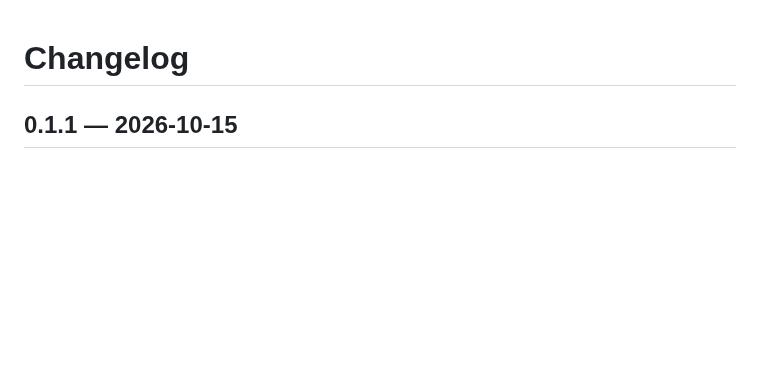
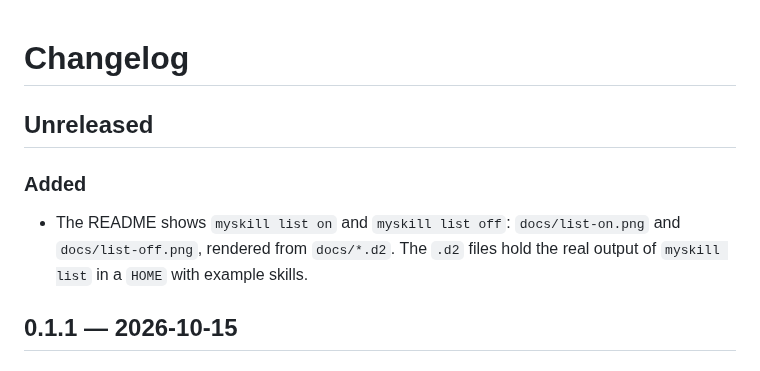
Before and after one commit to vadbosh/myskills, a Markdown page: CHANGELOG.md, the part around the change. Drawn GitHub-style; blank space fills up the shorter version.

```diff
--- a/CHANGELOG.md
+++ b/CHANGELOG.md
@@ -1,4 +1,12 @@
 # Changelog
+
+## Unreleased
+
+### Added
+
+- The README shows `myskill list on` and `myskill list off`: `docs/list-on.png`
+  and `docs/list-off.png`, rendered from `docs/*.d2`. The `.d2` files hold the
+  real output of `myskill list` in a `HOME` with example skills.
 
 ## 0.1.1 — 2026-10-15
 
```
Also changed, not shown: README.RU.md (+7 -0 lines), README.md (+7 -0 lines), docs/list-off.png (added), docs/list-on.png (added), 2 other files.
